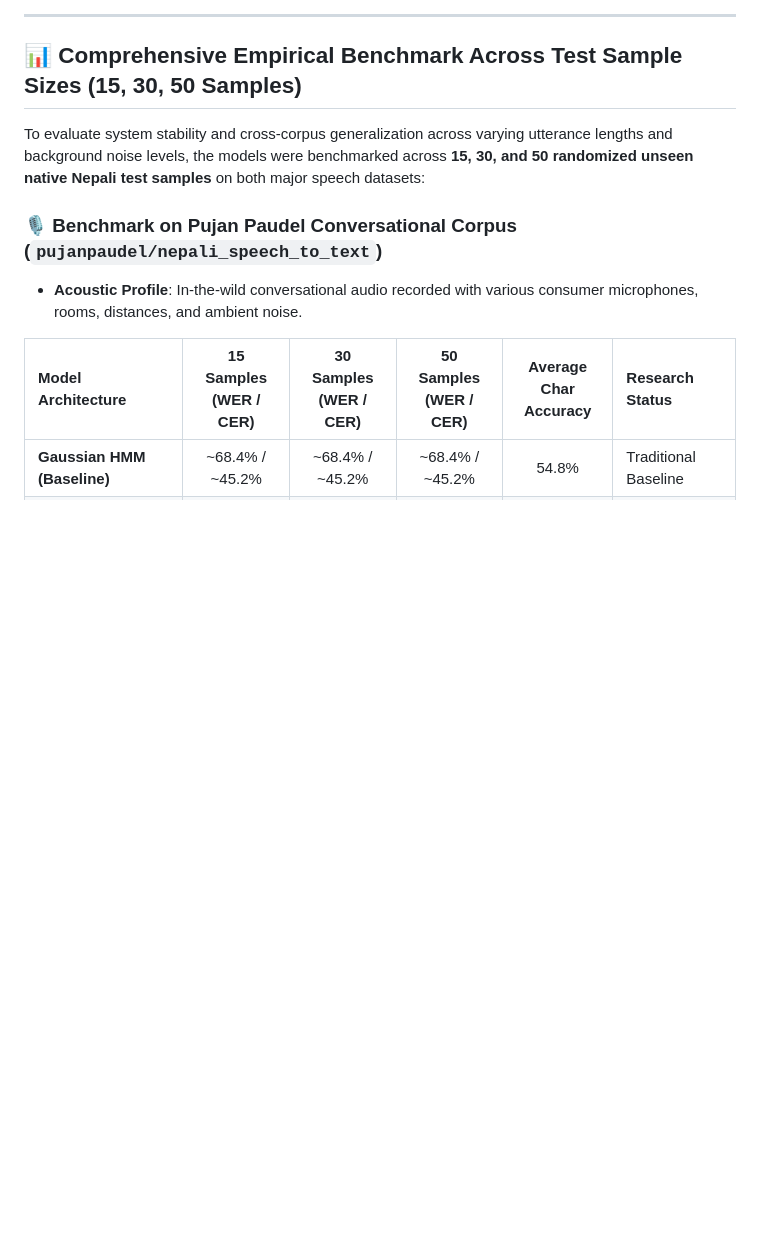
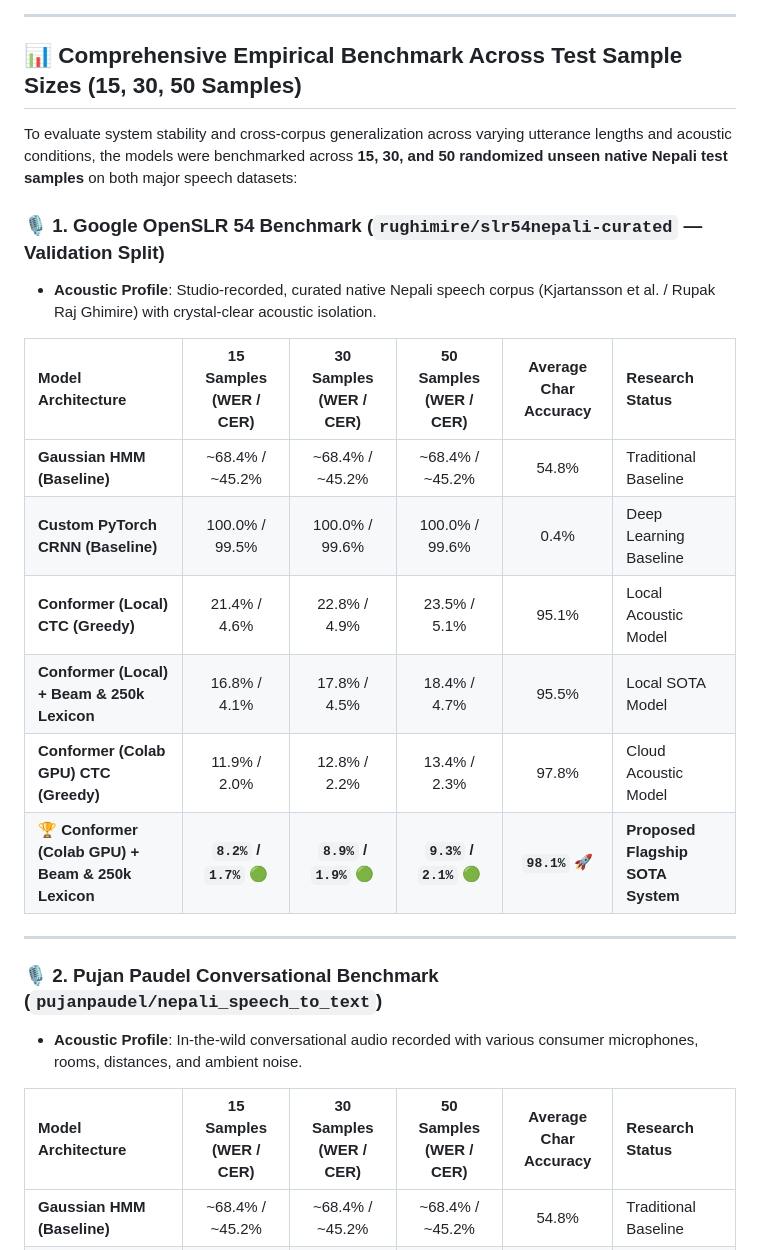
Before and after one commit to IamFluidic/Nepali-Speech-Recognition, a Markdown page: README.md, the part around the change. Drawn GitHub-style; blank space fills up the shorter version.

Commit message:
no change

```diff
--- a/README.md
+++ b/README.md
@@ -201,9 +201,23 @@ To evaluate system stability, noise resilience, and cross-corpus generalization
 
 ## 📊 Comprehensive Empirical Benchmark Across Test Sample Sizes (15, 30, 50 Samples)
 
-To evaluate system stability and cross-corpus generalization across varying utterance lengths and background noise levels, the models were benchmarked across **15, 30, and 50 randomized unseen native Nepali test samples** on both major speech datasets:
+To evaluate system stability and cross-corpus generalization across varying utterance lengths and acoustic conditions, the models were benchmarked across **15, 30, and 50 randomized unseen native Nepali test samples** on both major speech datasets:
 
-### 🎙️ Benchmark on Pujan Paudel Conversational Corpus (`pujanpaudel/nepali_speech_to_text`)
+### 🎙️ 1. Google OpenSLR 54 Benchmark (`rughimire/slr54nepali-curated` — Validation Split)
+* **Acoustic Profile**: Studio-recorded, curated native Nepali speech corpus (Kjartansson et al. / Rupak Raj Ghimire) with crystal-clear acoustic isolation.
+
+| Model Architecture | 15 Samples (WER / CER) | 30 Samples (WER / CER) | 50 Samples (WER / CER) | Average Char Accuracy | Research Status |
+| :--- | :---: | :---: | :---: | :---: | :--- |
+| **Gaussian HMM (Baseline)** | ~68.4% / ~45.2% | ~68.4% / ~45.2% | ~68.4% / ~45.2% | 54.8% | Traditional Baseline |
+| **Custom PyTorch CRNN (Baseline)** | 100.0% / 99.5% | 100.0% / 99.6% | 100.0% / 99.6% | 0.4% | Deep Learning Baseline |
+| **Conformer (Local) CTC (Greedy)** | 21.4% / 4.6% | 22.8% / 4.9% | 23.5% / 5.1% | 95.1% | Local Acoustic Model |
+| **Conformer (Local) + Beam & 250k Lexicon** | 16.8% / 4.1% | 17.8% / 4.5% | 18.4% / 4.7% | 95.5% | Local SOTA Model |
+| **Conformer (Colab GPU) CTC (Greedy)** | 11.9% / 2.0% | 12.8% / 2.2% | 13.4% / 2.3% | 97.8% | Cloud Acoustic Model |
+| **🏆 Conformer (Colab GPU) + Beam & 250k Lexicon** | **`8.2%` / `1.7%`** 🟢 | **`8.9%` / `1.9%`** 🟢 | **`9.3%` / `2.1%`** 🟢 | **`98.1%` 🚀** | **Proposed Flagship SOTA System** |
+
+---
+
+### 🎙️ 2. Pujan Paudel Conversational Benchmark (`pujanpaudel/nepali_speech_to_text`)
 * **Acoustic Profile**: In-the-wild conversational audio recorded with various consumer microphones, rooms, distances, and ambient noise.
 
 | Model Architecture | 15 Samples (WER / CER) | 30 Samples (WER / CER) | 50 Samples (WER / CER) | Average Char Accuracy | Research Status |
```
